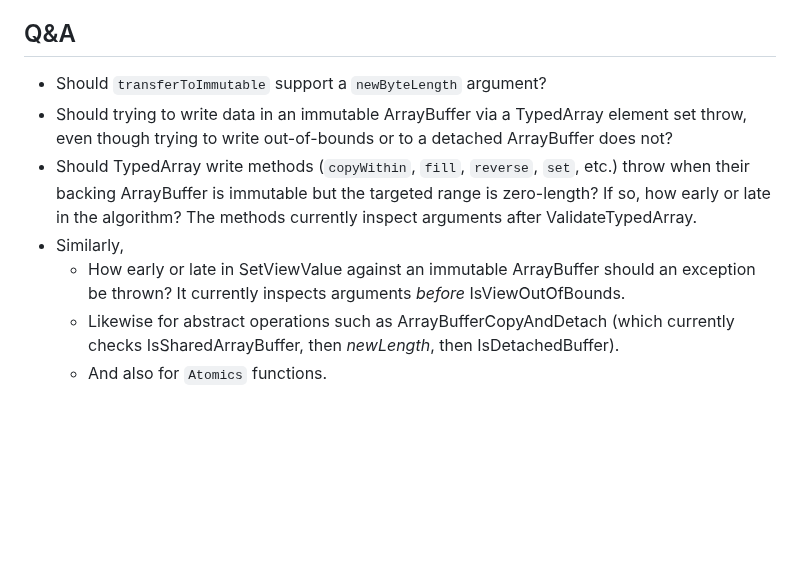
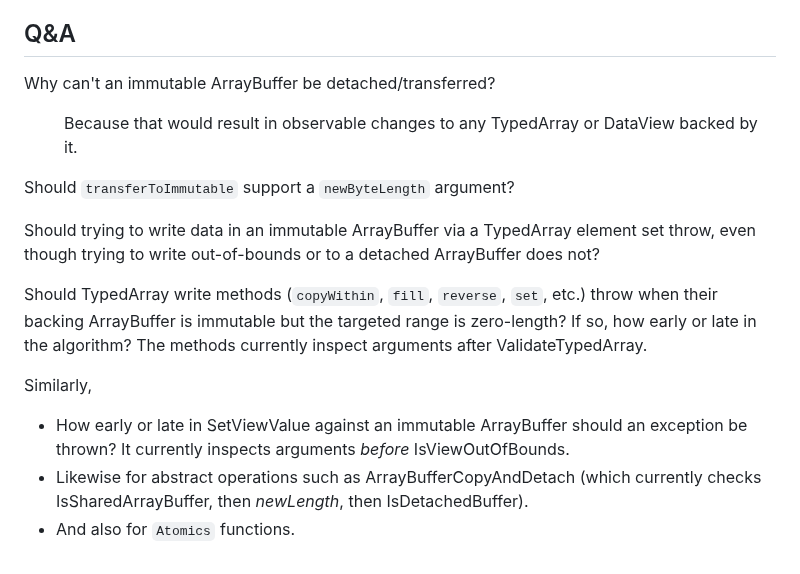
Before and after one commit to tc39/proposal-immutable-arraybuffer, a Markdown page: README.md, the part around one of its changes. Rendered like a GitHub page; blank space fills up the shorter version.

Commit message:
README: Add (and answer) question about immutableArrayBuffer.transfer() (#5)

```diff
--- a/README.md
+++ b/README.md
@@ -68,10 +68,36 @@ Tracking issues to be added:
 
 ## Q&A
 
-* Should `transferToImmutable` support a `newByteLength` argument?
-* Should trying to write data in an immutable ArrayBuffer via a TypedArray element set throw, even though trying to write out-of-bounds or to a detached ArrayBuffer does not?
-* Should TypedArray write methods (`copyWithin`, `fill`, `reverse`, `set`, etc.) throw when their backing ArrayBuffer is immutable but the targeted range is zero-length? If so, how early or late in the algorithm? The methods currently inspect arguments after ValidateTypedArray.
-* Similarly,
-  * How early or late in SetViewValue against an immutable ArrayBuffer should an exception be thrown? It currently inspects arguments *before* IsViewOutOfBounds.
-  * Likewise for abstract operations such as ArrayBufferCopyAndDetach (which currently checks IsSharedArrayBuffer, then _newLength_, then IsDetachedBuffer).
-  * And also for `Atomics` functions.
+<dl>
+<dt>
+
+Why can't an immutable ArrayBuffer be detached/transferred?
+
+</dt>
+<dd>
+
+Because that would result in observable changes to any TypedArray or DataView backed by it.
+
+</dd>
+<dt>
+
+Should `transferToImmutable` support a `newByteLength` argument?
+
+</dt>
+<dt>
+
+Should trying to write data in an immutable ArrayBuffer via a TypedArray element set throw, even though trying to write out-of-bounds or to a detached ArrayBuffer does not?
+
+</dt>
+<dt>
+
+Should TypedArray write methods (`copyWithin`, `fill`, `reverse`, `set`, etc.) throw when their backing ArrayBuffer is immutable but the targeted range is zero-length? If so, how early or late in the algorithm? The methods currently inspect arguments after ValidateTypedArray.
+
+</dt>
+<dt>
+
+Similarly,
+* How early or late in SetViewValue against an immutable ArrayBuffer should an exception be thrown? It currently inspects arguments *before* IsViewOutOfBounds.
+* Likewise for abstract operations such as ArrayBufferCopyAndDetach (which currently checks IsSharedArrayBuffer, then _newLength_, then IsDetachedBuffer).
+* And also for `Atomics` functions.
+
```
Also changed, not shown: other parts of README.md (+2 -0 lines).
